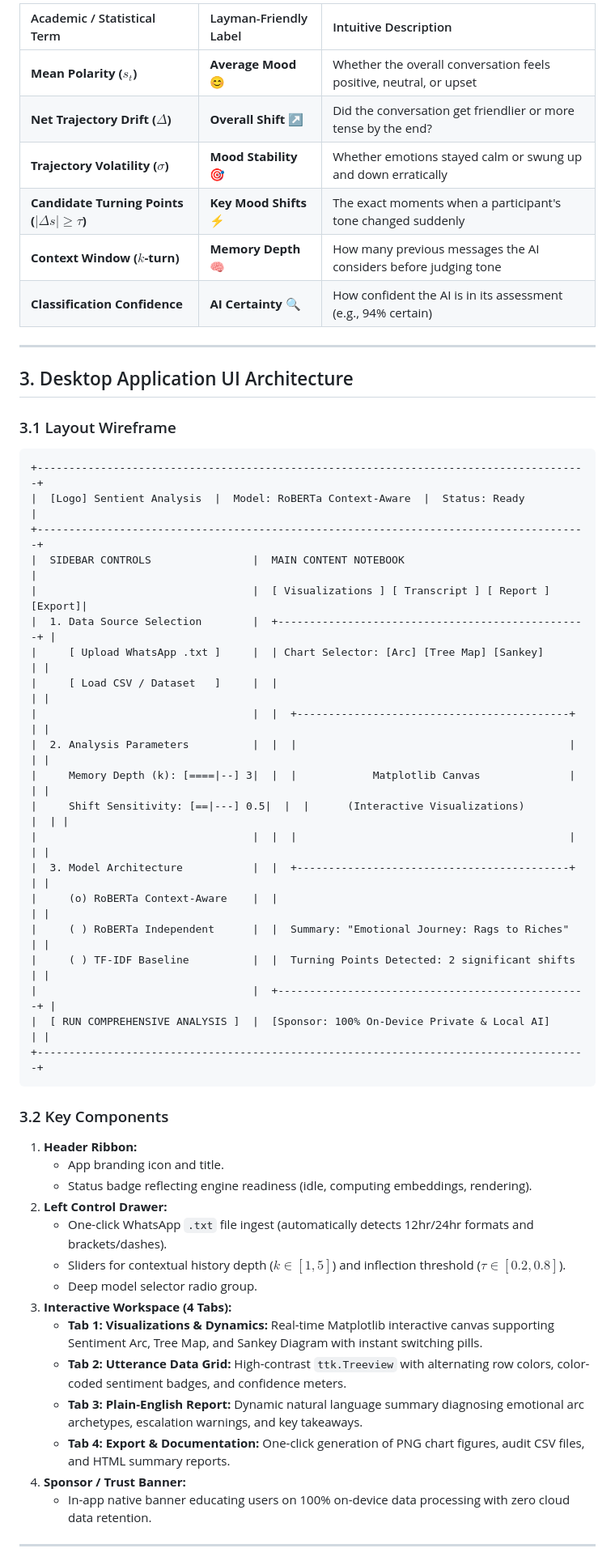
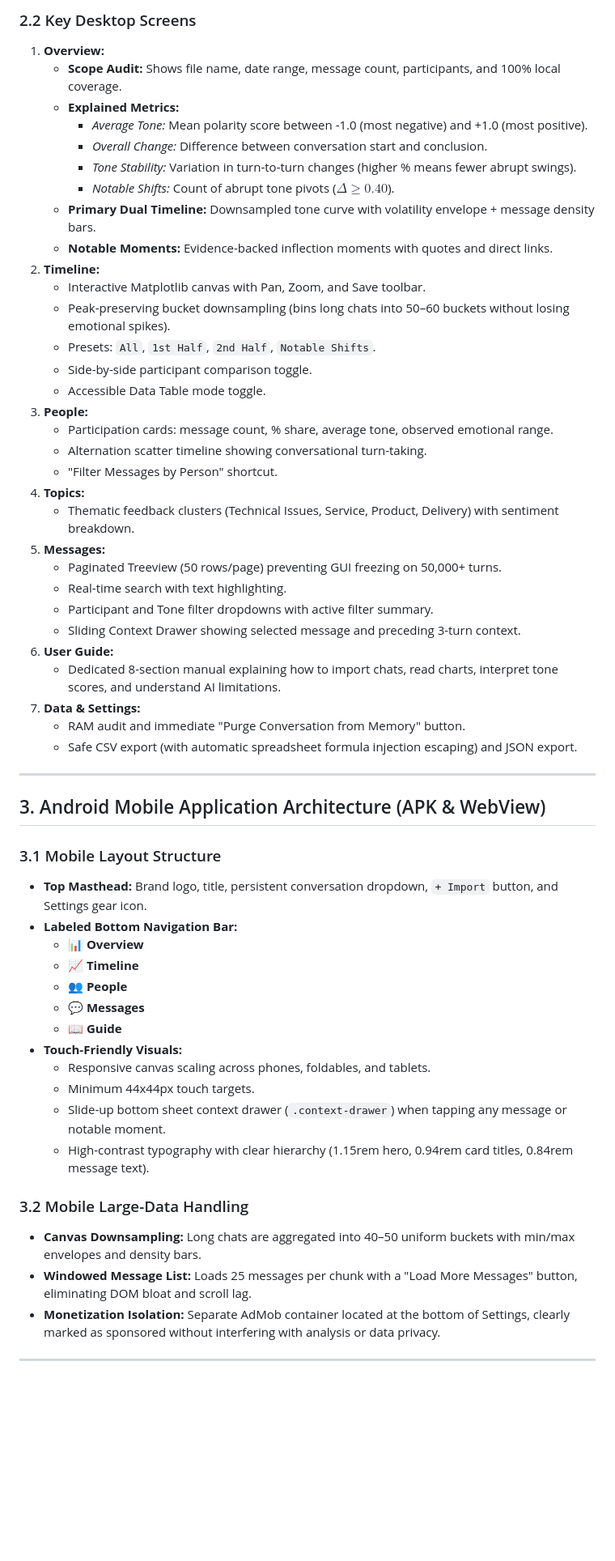
Before and after one commit to Harshitdwivedi19/sentient-A, a Markdown page: UI_SPECIFICATION.md, the part around one of its changes. Shown at 81% size. Drawn GitHub-style; blank space fills up the shorter version.

Commit message:
docs: refine UI specification to address critique (explained metrics, distinct action color, user guide)

````diff
--- a/UI_SPECIFICATION.md
+++ b/UI_SPECIFICATION.md
@@ -47,57 +43,59 @@ To eliminate academic and scientific gatekeeping, all complex natural language p
 
-| Academic / Statistical Term | Layman-Friendly Label | Intuitive Description |
-| :--- | :--- | :--- |
-| **Mean Polarity ($s_t$)** | **Average Mood 😊** | Whether the overall conversation feels positive, neutral, or upset |
-| **Net Trajectory Drift ($\Delta$)** | **Overall Shift ↗** | Did the conversation get friendlier or more tense by the end? |
-| **Trajectory Volatility ($\sigma$)** | **Mood Stability 🎯** | Whether emotions stayed calm or swung up and down erratically |
-| **Candidate Turning Points ($|\Delta s| \ge \tau$)** | **Key Mood Shifts ⚡** | The exact moments when a participant's tone changed suddenly |
-| **Context Window ($k$-turn)** | **Memory Depth 🧠** | How many previous messages the AI considers before judging tone |
-| **Classification Confidence** | **AI Certainty 🔍** | How confident the AI is in its assessment (e.g., 94% certain) |
+### 2.2 Key Desktop Screens
+1. **Overview:**
+   - **Scope Audit:** Shows file name, date range, message count, participants, and 100% local coverage.
+   - **Explained Metrics:**
+     - *Average Tone:* Mean polarity score between -1.0 (most negative) and +1.0 (most positive).
+     - *Overall Change:* Difference between conversation start and conclusion.
+     - *Tone Stability:* Variation in turn-to-turn changes (higher % means fewer abrupt swings).
+     - *Notable Shifts:* Count of abrupt tone pivots ($\Delta \ge 0.40$).
+   - **Primary Dual Timeline:** Downsampled tone curve with volatility envelope + message density bars.
+   - **Notable Moments:** Evidence-backed inflection moments with quotes and direct links.
+2. **Timeline:**
+   - Interactive Matplotlib canvas with Pan, Zoom, and Save toolbar.
+   - Peak-preserving bucket downsampling (bins long chats into 50–60 buckets without losing emotional spikes).
+   - Presets: `All`, `1st Half`, `2nd Half`, `Notable Shifts`.
+   - Side-by-side participant comparison toggle.
+   - Accessible Data Table mode toggle.
+3. **People:**
+   - Participation cards: message count, % share, average tone, observed emotional range.
+   - Alternation scatter timeline showing conversational turn-taking.
+   - "Filter Messages by Person" shortcut.
+4. **Topics:**
+   - Thematic feedback clusters (Technical Issues, Service, Product, Delivery) with sentiment breakdown.
+5. **Messages:**
+   - Paginated Treeview (50 rows/page) preventing GUI freezing on 50,000+ turns.
+   - Real-time search with text highlighting.
+   - Participant and Tone filter dropdowns with active filter summary.
+   - Sliding Context Drawer showing selected message and preceding 3-turn context.
+6. **User Guide:**
+   - Dedicated 8-section manual explaining how to import chats, read charts, interpret tone scores, and understand AI limitations.
+7. **Data & Settings:**
+   - RAM audit and immediate "Purge Conversation from Memory" button.
+   - Safe CSV export (with automatic spreadsheet formula injection escaping) and JSON export.
 
 ---
 
-## 3. Desktop Application UI Architecture
+## 3. Android Mobile Application Architecture (APK & WebView)
 
-### 3.1 Layout Wireframe
+### 3.1 Mobile Layout Structure
+- **Top Masthead:** Brand logo, title, persistent conversation dropdown, `+ Import` button, and Settings gear icon.
+- **Labeled Bottom Navigation Bar:**
+  - 📊 **Overview**
+  - 📈 **Timeline**
+  - 👥 **People**
+  - 💬 **Messages**
+  - 📖 **Guide**
+- **Touch-Friendly Visuals:**
+  - Responsive canvas scaling across phones, foldables, and tablets.
+  - Minimum 44x44px touch targets.
+  - Slide-up bottom sheet context drawer (`.context-drawer`) when tapping any message or notable moment.
+  - High-contrast typography with clear hierarchy (1.15rem hero, 0.94rem card titles, 0.84rem message text).
 
-```
-+---------------------------------------------------------------------------------------+
-|  [Logo] Sentient Analysis  |  Model: RoBERTa Context-Aware  |  Status: Ready         |
-+---------------------------------------------------------------------------------------+
-|  SIDEBAR CONTROLS                |  MAIN CONTENT NOTEBOOK                              |
-|                                  |  [ Visualizations ] [ Transcript ] [ Report ] [Export]|
-|  1. Data Source Selection        |  +-------------------------------------------------+ |
-|     [ Upload WhatsApp .txt ]     |  | Chart Selector: [Arc] [Tree Map] [Sankey]       | |
-|     [ Load CSV / Dataset   ]     |  |                                                 | |
-|                                  |  |  +-------------------------------------------+  | |
-|  2. Analysis Parameters          |  |  |                                           |  | |
-|     Memory Depth (k): [====|--] 3|  |  |            Matplotlib Canvas              |  | |
-|     Shift Sensitivity: [==|---] 0.5|  |  |      (Interactive Visualizations)         |  | |
-|                                  |  |  |                                           |  | |
-|  3. Model Architecture           |  |  +-------------------------------------------+  | |
-|     (o) RoBERTa Context-Aware    |  |                                                 | |
-|     ( ) RoBERTa Independent      |  |  Summary: "Emotional Journey: Rags to Riches"   | |
-|     ( ) TF-IDF Baseline          |  |  Turning Points Detected: 2 significant shifts  | |
-|                                  |  +-------------------------------------------------+ |
-|  [ RUN COMPREHENSIVE ANALYSIS ]  |  [Sponsor: 100% On-Device Private & Local AI]      | |
-+---------------------------------------------------------------------------------------+
-```
-
-### 3.2 Key Components
-1. **Header Ribbon:**
-   - App branding icon and title.
-   - Status badge reflecting engine readiness (idle, computing embeddings, rendering).
-2. **Left Control Drawer:**
-   - One-click WhatsApp `.txt` file ingest (automatically detects 12hr/24hr formats and brackets/dashes).
-   - Sliders for contextual history depth ($k \in [1, 5]$) and inflection threshold ($\tau \in [0.2, 0.8]$).
-   - Deep model selector radio group.
-3. **Interactive Workspace (4 Tabs):**
-   - **Tab 1: Visualizations & Dynamics:** Real-time Matplotlib interactive canvas supporting Sentiment Arc, Tree Map, and Sankey Diagram with instant switching pills.
-   - **Tab 2: Utterance Data Grid:** High-contrast `ttk.Treeview` with alternating row colors, color-coded sentiment badges, and confidence meters.
-   - **Tab 3: Plain-English Report:** Dynamic natural language summary diagnosing emotional arc archetypes, escalation warnings, and key takeaways.
-   - **Tab 4: Export & Documentation:** One-click generation of PNG chart figures, audit CSV files, and HTML summary reports.
-4. **Sponsor / Trust Banner:**
-   - In-app native banner educating users on 100% on-device data processing with zero cloud data retention.
+### 3.2 Mobile Large-Data Handling
+- **Canvas Downsampling:** Long chats are aggregated into 40–50 uniform buckets with min/max envelopes and density bars.
+- **Windowed Message List:** Loads 25 messages per chunk with a "Load More Messages" button, eliminating DOM bloat and scroll lag.
+- **Monetization Isolation:** Separate AdMob container located at the bottom of Settings, clearly marked as sponsored without interfering with analysis or data privacy.
 
 ---
 
````
Also changed, not shown: other parts of UI_SPECIFICATION.md (+42 -155 lines).
